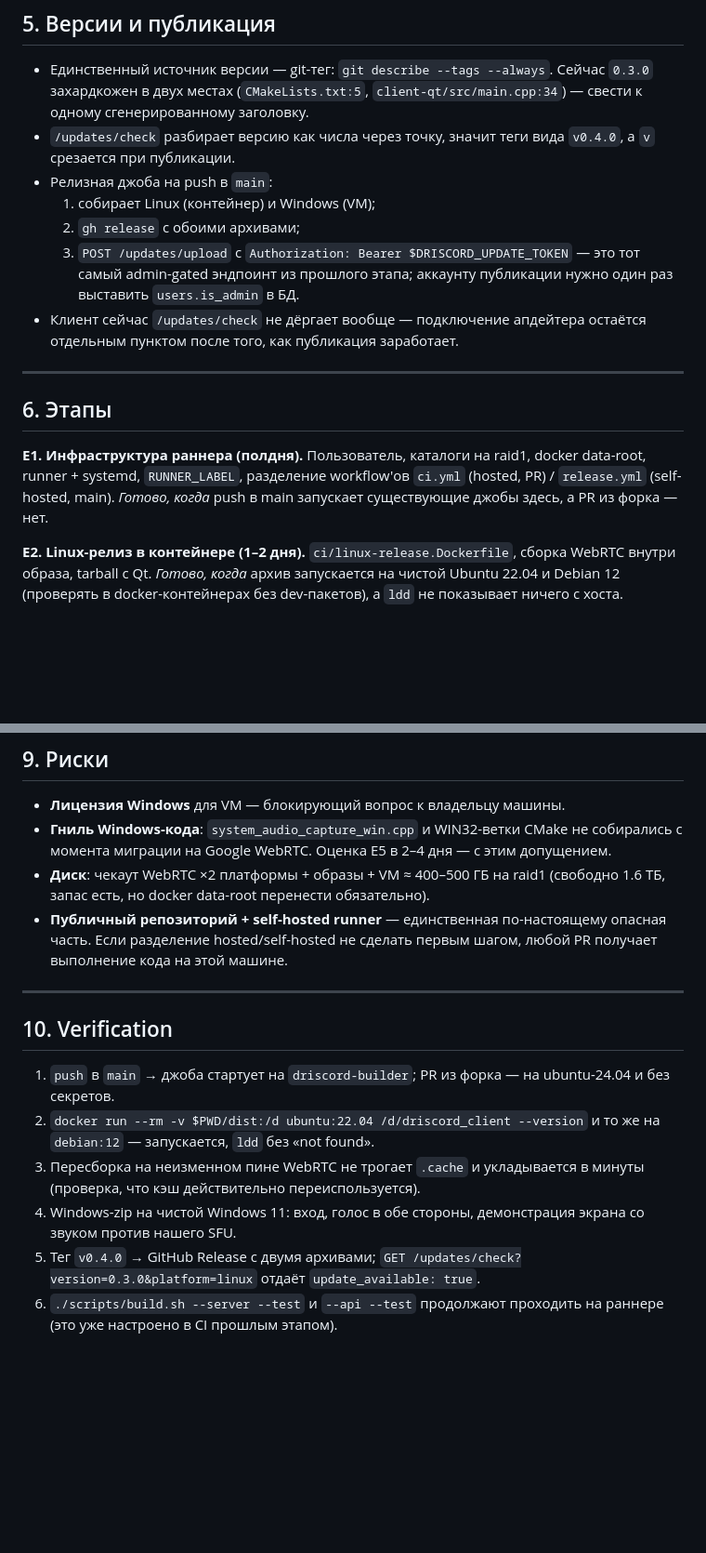
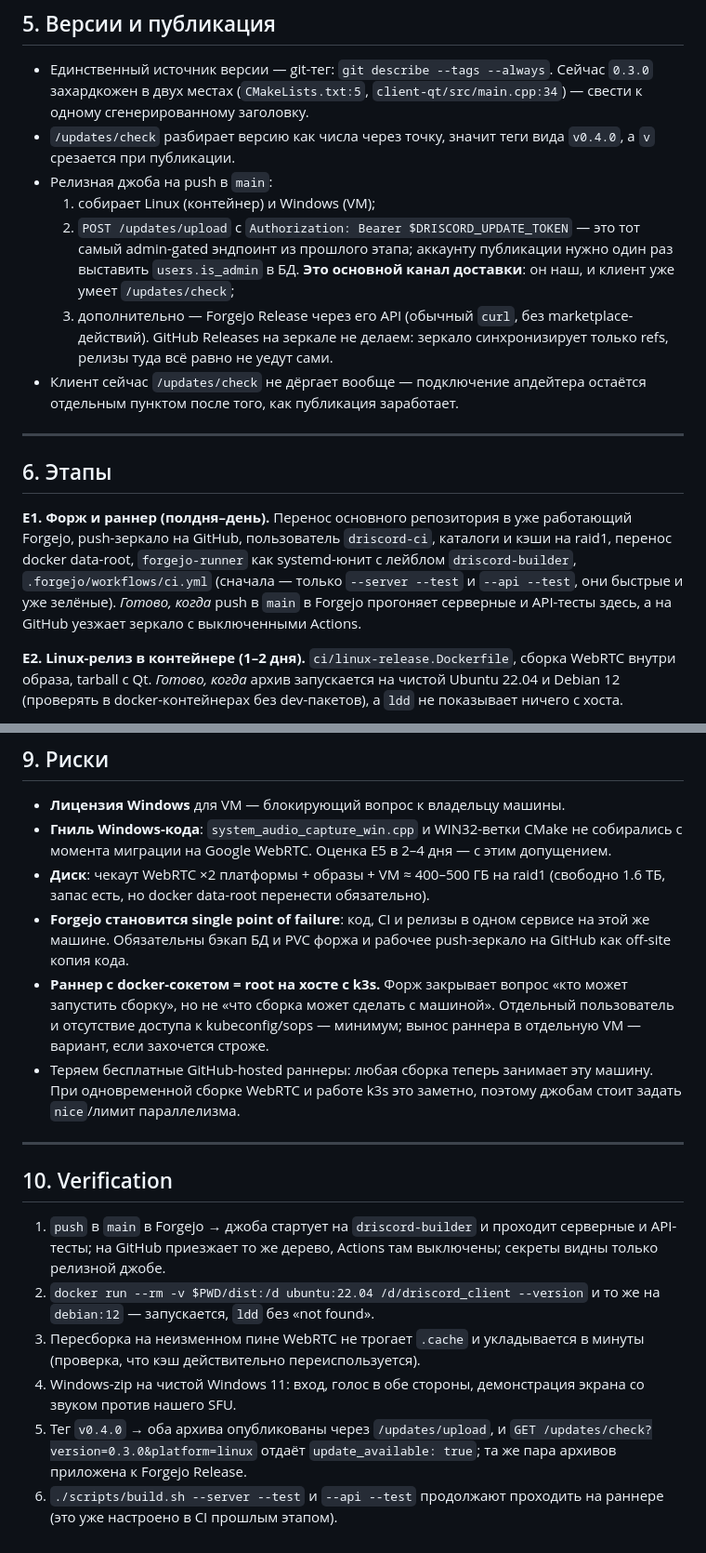
Before and after one commit to interceo/driscord, a Markdown page: PLAN3.md, 2 parts joined by grey strips. Shown at 93% size. Rendered like a GitHub page; blank space fills up the shorter version.

```diff
--- a/PLAN3.md
+++ b/PLAN3.md
@@ -147,10 +175,13 @@ DRISCORD_WEBRTC_OUT_DIR=/mnt/raid1/ci/cache/google-webrtc/src/out/driscord-relea
   `v0.4.0`, а `v` срезается при публикации.
 - Релизная джоба на push в `main`:
   1. собирает Linux (контейнер) и Windows (VM);
-  2. `gh release` с обоими архивами;
-  3. `POST /updates/upload` c `Authorization: Bearer $DRISCORD_UPDATE_TOKEN` —
+  2. `POST /updates/upload` c `Authorization: Bearer $DRISCORD_UPDATE_TOKEN` —
      это тот самый admin-gated эндпоинт из прошлого этапа; аккаунту публикации
-     нужно один раз выставить `users.is_admin` в БД.
+     нужно один раз выставить `users.is_admin` в БД. **Это основной канал
+     доставки**: он наш, и клиент уже умеет `/updates/check`;
+  3. дополнительно — Forgejo Release через его API (обычный `curl`, без
+     marketplace-действий). GitHub Releases на зеркале не делаем: зеркало
+     синхронизирует только refs, релизы туда всё равно не уедут сами.
 - Клиент сейчас `/updates/check` не дёргает вообще — подключение апдейтера
   остаётся отдельным пунктом после того, как публикация заработает.
 
@@ -158,10 +189,13 @@ DRISCORD_WEBRTC_OUT_DIR=/mnt/raid1/ci/cache/google-webrtc/src/out/driscord-relea
 
 ## 6. Этапы
 
-**E1. Инфраструктура раннера (полдня).** Пользователь, каталоги на raid1,
-docker data-root, runner + systemd, `RUNNER_LABEL`, разделение workflow'ов
-`ci.yml` (hosted, PR) / `release.yml` (self-hosted, main). *Готово, когда*
-push в main запускает существующие джобы здесь, а PR из форка — нет.
+**E1. Форж и раннер (полдня–день).** Перенос основного репозитория в уже
+работающий Forgejo, push-зеркало на GitHub, пользователь `driscord-ci`, каталоги
+и кэши на raid1, перенос docker data-root, `forgejo-runner` как systemd-юнит с
+лейблом `driscord-builder`, `.forgejo/workflows/ci.yml` (сначала — только
+`--server --test` и `--api --test`, они быстрые и уже зелёные). *Готово, когда*
+push в `main` в Forgejo прогоняет серверные и API-тесты здесь, а на GitHub
+уезжает зеркало с выключенными Actions.
 
 **E2. Linux-релиз в контейнере (1–2 дня).** `ci/linux-release.Dockerfile`,
 сборка WebRTC внутри образа, tarball с Qt. *Готово, когда* архив запускается
@@ -238,23 +274,32 @@ msvc2019_64, OpenSSH Server.
   допущением.
 - **Диск**: чекаут WebRTC ×2 платформы + образы + VM ≈ 400–500 ГБ на raid1
   (свободно 1.6 ТБ, запас есть, но docker data-root перенести обязательно).
-- **Публичный репозиторий + self-hosted runner** — единственная по-настоящему
-  опасная часть. Если разделение hosted/self-hosted не сделать первым шагом,
-  любой PR получает выполнение кода на этой машине.
+- **Forgejo становится single point of failure**: код, CI и релизы в одном
+  сервисе на этой же машине. Обязательны бэкап БД и PVC форжа и рабочее
+  push-зеркало на GitHub как off-site копия кода.
+- **Раннер с docker-сокетом = root на хосте с k3s.** Форж закрывает вопрос
+  «кто может запустить сборку», но не «что сборка может сделать с машиной».
+  Отдельный пользователь и отсутствие доступа к kubeconfig/sops — минимум;
+  вынос раннера в отдельную VM — вариант, если захочется строже.
+- Теряем бесплатные GitHub-hosted раннеры: любая сборка теперь занимает эту
+  машину. При одновременной сборке WebRTC и работе k3s это заметно, поэтому
+  джобам стоит задать `nice`/лимит параллелизма.
 
 ---
 
 ## 10. Verification
 
-1. `push` в `main` → джоба стартует на `driscord-builder`; PR из форка — на
-   ubuntu-24.04 и без секретов.
+1. `push` в `main` в Forgejo → джоба стартует на `driscord-builder` и проходит
+   серверные и API-тесты; на GitHub приезжает то же дерево, Actions там
+   выключены; секреты видны только релизной джобе.
 2. `docker run --rm -v $PWD/dist:/d ubuntu:22.04 /d/driscord_client --version`
    и то же на `debian:12` — запускается, `ldd` без «not found».
 3. Пересборка на неизменном пине WebRTC не трогает `.cache` и укладывается в
    минуты (проверка, что кэш действительно переиспользуется).
 4. Windows-zip на чистой Windows 11: вход, голос в обе стороны, демонстрация
    экрана со звуком против нашего SFU.
-5. Тег `v0.4.0` → GitHub Release с двумя архивами; `GET /updates/check?version=0.3.0&platform=linux`
-   отдаёт `update_available: true`.
+5. Тег `v0.4.0` → оба архива опубликованы через `/updates/upload`, и
+   `GET /updates/check?version=0.3.0&platform=linux` отдаёт
+   `update_available: true`; та же пара архивов приложена к Forgejo Release.
 6. `./scripts/build.sh --server --test` и `--api --test` продолжают проходить на
    раннере (это уже настроено в CI прошлым этапом).
```
Also changed, not shown: other parts of PLAN3.md (+54 -24 lines).
